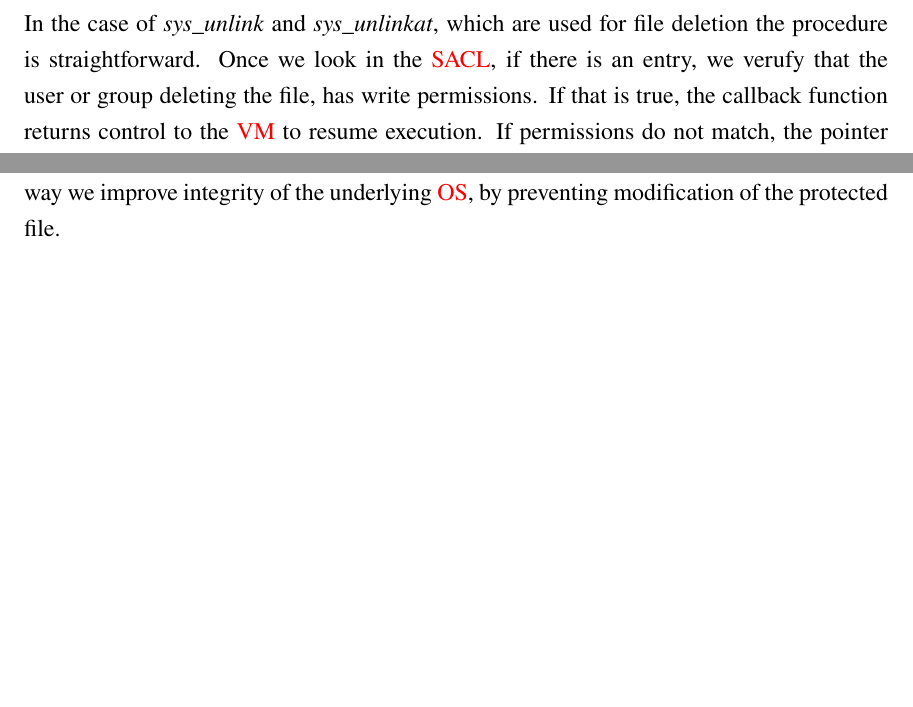
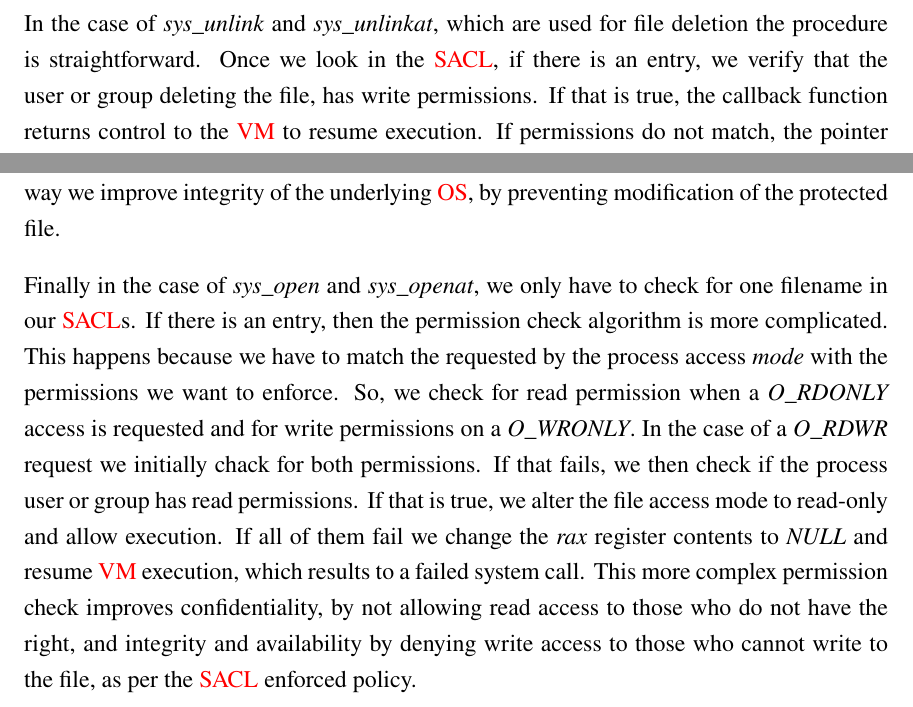
Before and after one commit to paspe/vmpcs-ogp, a LaTeX thesis (thesis.tex, which reads chapter3.tex): two parts of pages 51 and 52 of 61, joined at a grey line, cut so that both start at the same text, the shorter picture padded with empty space. Compiled offline with pdfLaTeX; a missing font is replaced by an installed copy or a similar font.

Commit message:
"continue chapter 3"

```diff
--- a/chapter3.tex
+++ b/chapter3.tex
@@ -247,7 +247,7 @@ case 264:
 
 \par After we have retrieved the pathname, we then check for the system call that triggered the VM-exit event. The calls are handled in pairs, \textit{sys\_open} with \textit{sys\_openat}, \textit{sys\_rename} with \textit{sys\_renameat} and \textit{sys\_unlink} with \textit{sys\_unlinkat}.
 
-\par In the case of \textit{sys\_unlink} and \textit{sys\_unlinkat}, which are used for file deletion the procedure is straightforward. Once we look in the \ac{SACL}, if there is an entry, we verufy that the user or group deleting the file, has write permissions. If that is true, the callback function returns control to the \ac{VM} to resume execution. If permissions do not match, the pointer to the filename string is modified to \textit{NULL}, so that the system call, after the \ac{VM} resumes execution, fails (figure~\ref{fig:unlink}). By hooking and preventing execution of these system calls we prevent deletion of the protected files, improving this way the availability assurances of the underlying \ac{OS}.
+\par In the case of \textit{sys\_unlink} and \textit{sys\_unlinkat}, which are used for file deletion the procedure is straightforward. Once we look in the \ac{SACL}, if there is an entry, we verify that the user or group deleting the file, has write permissions. If that is true, the callback function returns control to the \ac{VM} to resume execution. If permissions do not match, the pointer to the filename string is modified to \textit{NULL}, so that the system call, after the \ac{VM} resumes execution, fails (figure~\ref{fig:unlink}). By hooking and preventing execution of these system calls we prevent deletion of the protected files, improving this way the availability assurances of the underlying \ac{OS}.
 
 \begin{figure}[ht]
 \centering
@@ -280,3 +280,5 @@ default: // other users
 \par The search for a match in the \ac{SACL}s is performed in two steps for all cases. Once to go through protected folders and once to go through individually protected files. Also, the root user is handled separately from the rest of the users because of the special elevated privileges that account is granted.
 
 \par In the case of \textit{sys\_rename} and \textit{sys\_renameat}, which are used for file moving, we perform the same check as per \textit{sys\_unlink} and \textit{sys\_unlinkat}, with the difference that if we do not find a match for the \textit{oldname} of the system call, we additionally check for a match on the \textit{newname}. The first part ensures that if the user or group does not have read permissions, as enforced by our \ac{SACL}, he cannot rename or move the file to an unprotected folder or filename, ensuring the confidentiality of the information stored in the file. In the second case we prevent the protected file from being overwritten by another file, if the permissions are not correct. This way we improve integrity of the underlying \ac{OS}, by preventing modification of the protected file.
+
+\par Finally in the case of \textit{sys\_open} and \textit{sys\_openat}, we only have to check for one filename in our \ac{SACL}s. If there is an entry, then the permission check algorithm is more complicated. This happens because we have to match the requested by the process access \textit{mode} with the permissions we want to enforce. So, we check for read permission when a \textit{O\_RDONLY} access is requested and for write permissions on a \textit{O\_WRONLY}. In the case of a \textit{O\_RDWR} request we initially chack for both permissions. If that fails, we then check if the process user or group has read permissions. If that is true, we alter the file access mode to read-only and allow execution. If all of them fail we change the \textit{rax} register contents to \textit{NULL} and resume \ac{VM} execution, which results to a failed system call. This more complex permission check improves confidentiality, by not allowing read access to those who do not have the right, and integrity and availability by denying write access to those who cannot write to the file, as per the \ac{SACL} enforced policy.
```
Also changed, not shown: thesis.pdf, 3 other files.
